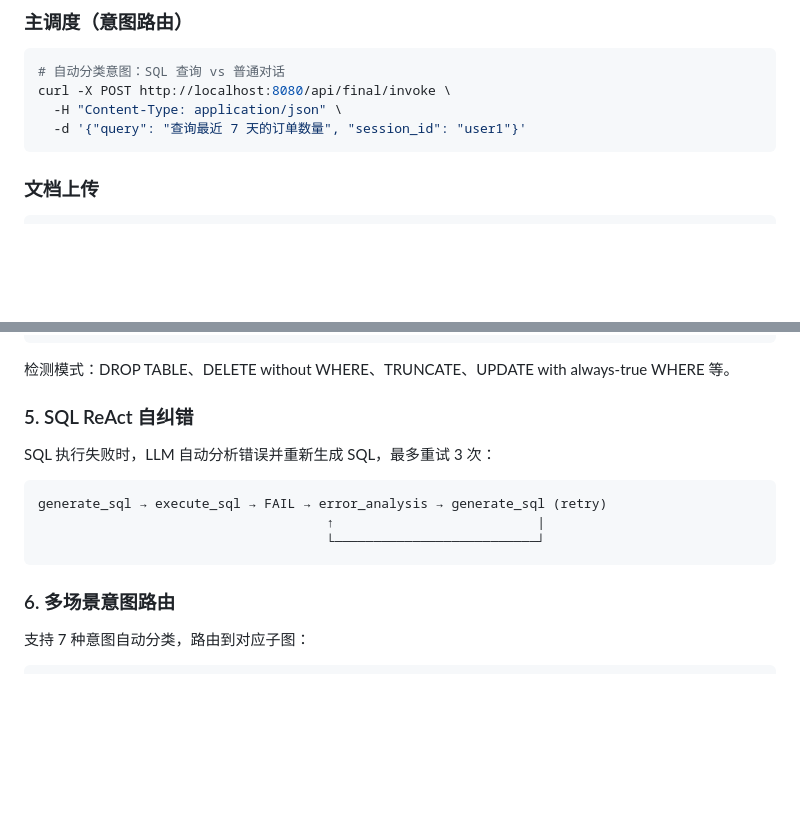
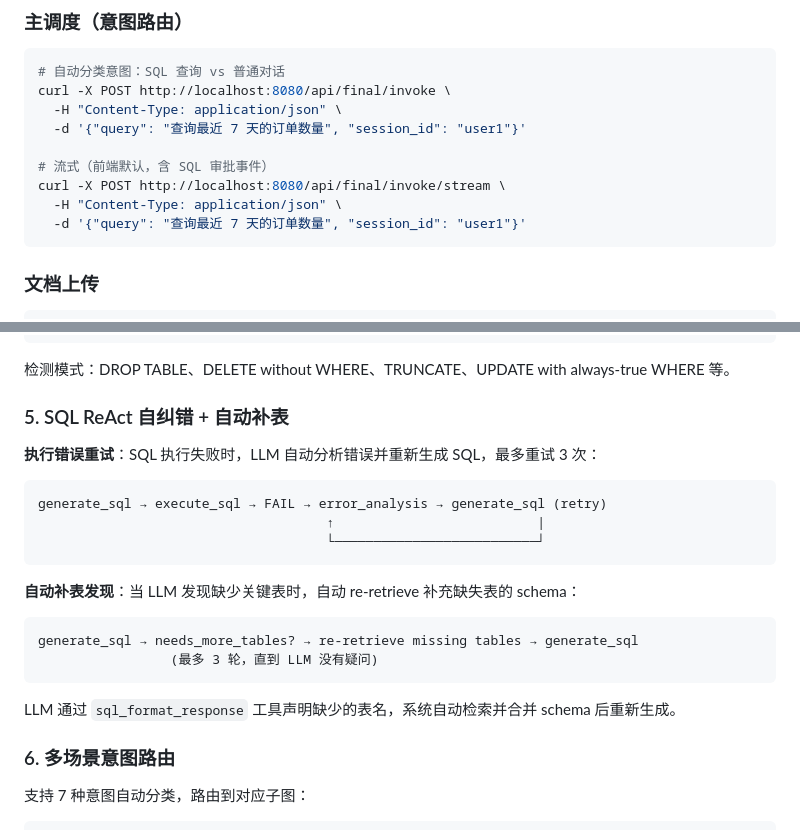
Before and after one commit to liangyuzhe/agent-platform-py, a Markdown page: README.md, 2 parts joined by grey strips. GitHub-like rendering; blank space fills up the shorter version.

````diff
--- a/README.md
+++ b/README.md
@@ -248,6 +248,11 @@ curl -X POST http://localhost:8080/api/rag/chat/stream \
 curl -X POST http://localhost:8080/api/final/invoke \
   -H "Content-Type: application/json" \
   -d '{"query": "查询最近 7 天的订单数量", "session_id": "user1"}'
+
+# 流式（前端默认，含 SQL 审批事件）
+curl -X POST http://localhost:8080/api/final/invoke/stream \
+  -H "Content-Type: application/json" \
+  -d '{"query": "查询最近 7 天的订单数量", "session_id": "user1"}'
 ```
 
 ### 文档上传
@@ -333,15 +338,24 @@ report = checker.check("DELETE FROM users WHERE 1=1")
 
 检测模式：DROP TABLE、DELETE without WHERE、TRUNCATE、UPDATE with always-true WHERE 等。
 
-### 5. SQL ReAct 自纠错
+### 5. SQL ReAct 自纠错 + 自动补表
 
-SQL 执行失败时，LLM 自动分析错误并重新生成 SQL，最多重试 3 次：
+**执行错误重试**：SQL 执行失败时，LLM 自动分析错误并重新生成 SQL，最多重试 3 次：
 
 ```
 generate_sql → execute_sql → FAIL → error_analysis → generate_sql (retry)
                                      ↑                          |
                                      └──────────────────────────┘
 ```
+
+**自动补表发现**：当 LLM 发现缺少关键表时，自动 re-retrieve 补充缺失表的 schema：
+
+```
+generate_sql → needs_more_tables? → re-retrieve missing tables → generate_sql
+                 (最多 3 轮，直到 LLM 没有疑问)
+```
+
+LLM 通过 `sql_format_response` 工具声明缺少的表名，系统自动检索并合并 schema 后重新生成。
 
 ### 6. 多场景意图路由
 
````
Also changed, not shown: python_langchain_design.md (+40 -11 lines).
